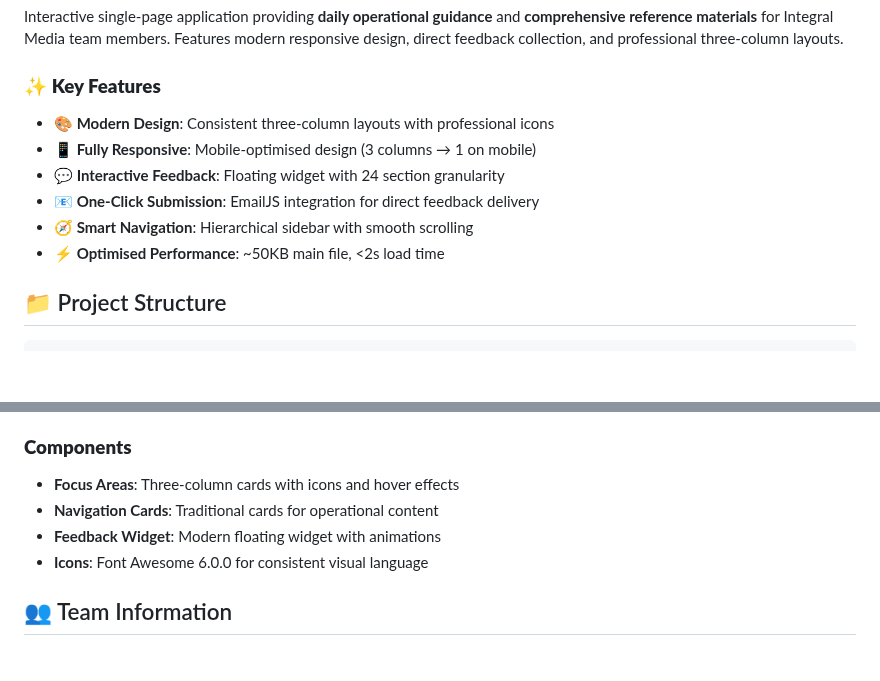
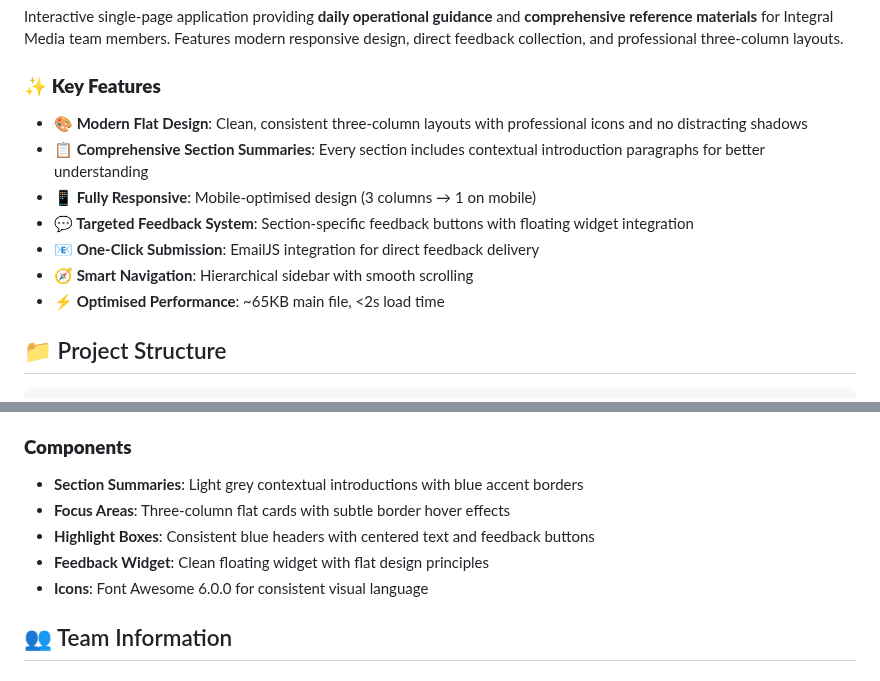
Before and after one commit to liamintegral/team-guide, a Markdown page: README.md, 2 parts joined by grey strips. Drawn GitHub-style; blank space fills up the shorter version.

```diff
--- a/README.md
+++ b/README.md
@@ -11,12 +11,13 @@
 Interactive single-page application providing **daily operational guidance** and **comprehensive reference materials** for Integral Media team members. Features modern responsive design, direct feedback collection, and professional three-column layouts.
 
 ### ✨ **Key Features**
-- **🎨 Modern Design**: Consistent three-column layouts with professional icons
+- **🎨 Modern Flat Design**: Clean, consistent three-column layouts with professional icons and no distracting shadows
+- **📋 Comprehensive Section Summaries**: Every section includes contextual introduction paragraphs for better understanding
 - **📱 Fully Responsive**: Mobile-optimised design (3 columns → 1 on mobile)
-- **💬 Interactive Feedback**: Floating widget with 24 section granularity
+- **💬 Targeted Feedback System**: Section-specific feedback buttons with floating widget integration
 - **📧 One-Click Submission**: EmailJS integration for direct feedback delivery
 - **🧭 Smart Navigation**: Hierarchical sidebar with smooth scrolling
-- **⚡ Optimised Performance**: ~50KB main file, <2s load time
+- **⚡ Optimised Performance**: ~65KB main file, <2s load time
 
 ## 📁 Project Structure
 
@@ -113,9 +116,10 @@ open index.html
 - **Line Height**: Optimised for readability (1.6 for body text)
 
 ### **Components**
-- **Focus Areas**: Three-column cards with icons and hover effects
-- **Navigation Cards**: Traditional cards for operational content
-- **Feedback Widget**: Modern floating widget with animations
+- **Section Summaries**: Light grey contextual introductions with blue accent borders
+- **Focus Areas**: Three-column flat cards with subtle border hover effects
+- **Highlight Boxes**: Consistent blue headers with centered text and feedback buttons
+- **Feedback Widget**: Clean floating widget with flat design principles
 - **Icons**: Font Awesome 6.0.0 for consistent visual language
 
 ## 👥 Team Information
```
Also changed, not shown: other parts of README.md (+22 -14 lines), CLAUDE.md (+29 -17 lines), STYLE-GUIDE.md (+46 -16 lines).
